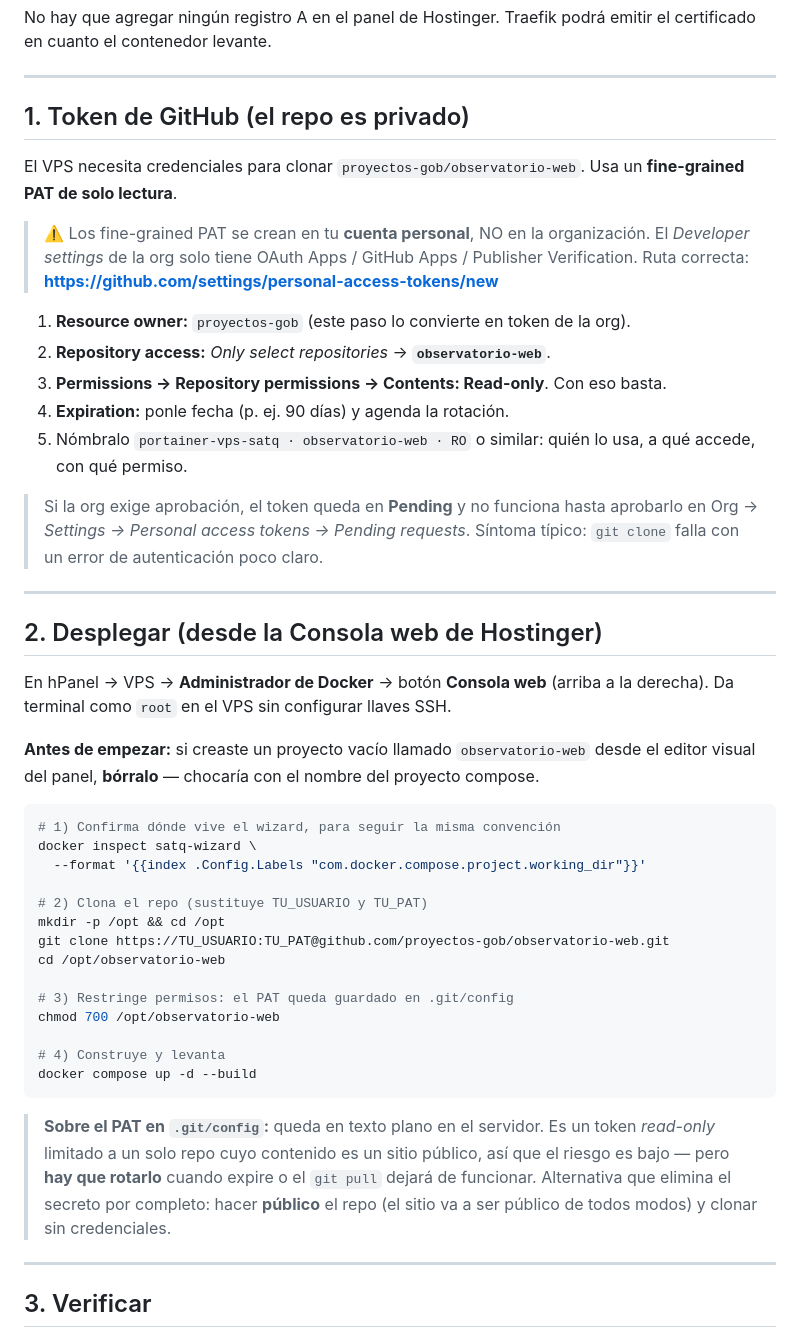
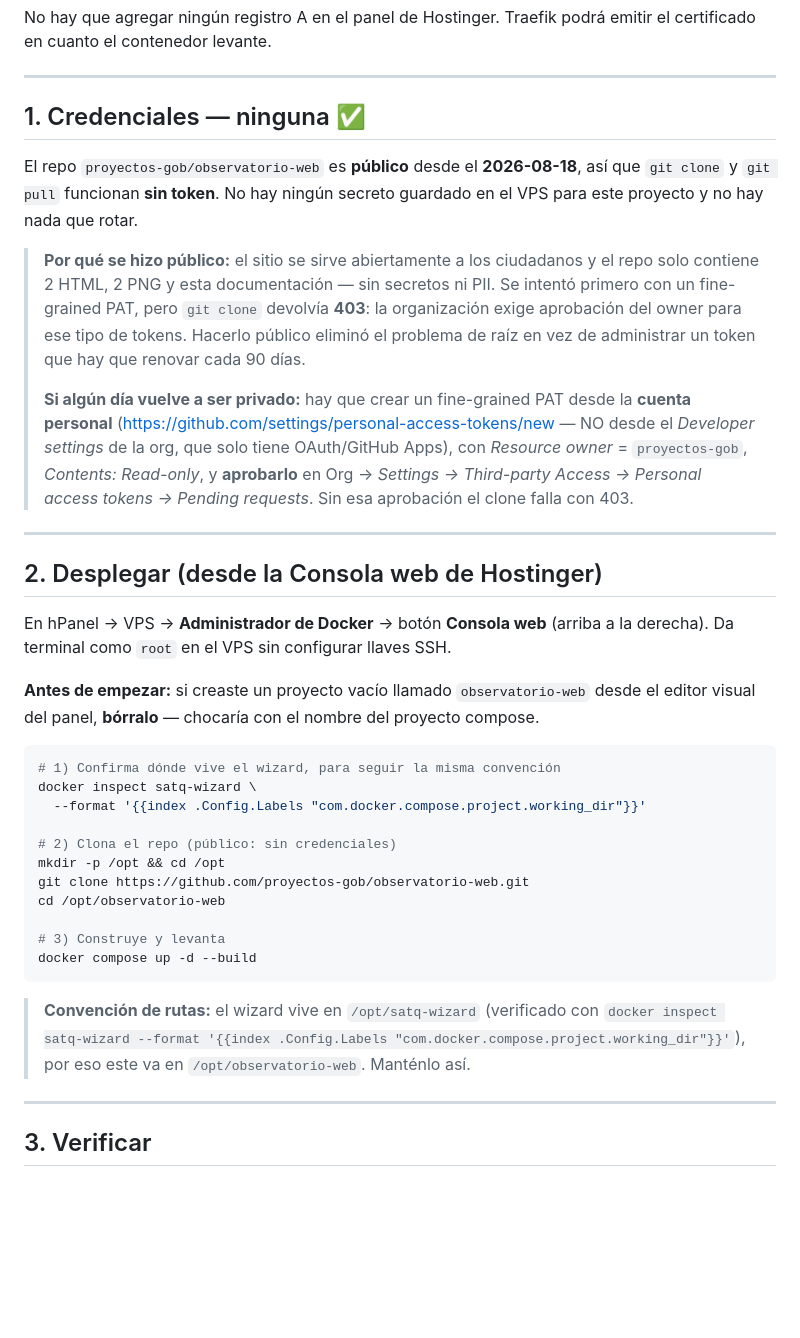
Before and after one commit to proyectos-gob/observatorio-web, a Markdown page: infra/RUNBOOK.md, the part around one of its changes. GitHub-like rendering; blank space fills up the shorter version.

Commit message:
Actualizar el RUNBOOK: repo público y verificación en producción
El repo se hizo público el 2026-08-18, así que el clone en el VPS ya no
necesita credenciales. Se elimina el paso del PAT y el chmod 700 que existía
solo para proteger el token en .git/config.

Se documenta por qué se tomó esa decisión: el fine-grained PAT devolvía 403
porque la organización exige aprobación del owner, y el contenido del repo
(2 HTML, 2 PNG y documentación, sin secretos ni PII) se sirve públicamente de
todas formas. Se deja escrito el procedimiento por si vuelve a ser privado.

Se agrega la convención de rutas (/opt, igual que satq-wizard, verificado con
docker inspect) y la tabla de verificación en producción tras el primer
deploy exitoso.

Co-Authored-By: Claude Opus 5 (1M context) <noreply@anthropic.com>

````diff
--- a/infra/RUNBOOK.md
+++ b/infra/RUNBOOK.md
@@ -47,26 +47,24 @@ certificado en cuanto el contenedor levante.
 
 ---
 
-## 1. Token de GitHub (el repo es privado)
+## 1. Credenciales — ninguna ✅
 
-El VPS necesita credenciales para clonar `proyectos-gob/observatorio-web`. Usa un
-**fine-grained PAT de solo lectura**.
+El repo `proyectos-gob/observatorio-web` es **público** desde el **2026-08-18**, así que
+`git clone` y `git pull` funcionan **sin token**. No hay ningún secreto guardado en el
+VPS para este proyecto y no hay nada que rotar.
 
-> ⚠️ Los fine-grained PAT se crean en tu **cuenta personal**, NO en la organización. El
-> *Developer settings* de la org solo tiene OAuth Apps / GitHub Apps / Publisher
-> Verification. Ruta correcta:
-> **https://github.com/settings/personal-access-tokens/new**
-
-1. **Resource owner:** `proyectos-gob` (este paso lo convierte en token de la org).
-2. **Repository access:** *Only select repositories* → **`observatorio-web`**.
-3. **Permissions → Repository permissions → Contents: Read-only**. Con eso basta.
-4. **Expiration:** ponle fecha (p. ej. 90 días) y agenda la rotación.
-5. Nómbralo `portainer-vps-satq · observatorio-web · RO` o similar: quién lo usa, a qué
-   accede, con qué permiso.
-
-> Si la org exige aprobación, el token queda en **Pending** y no funciona hasta
-> aprobarlo en Org → *Settings → Personal access tokens → Pending requests*. Síntoma
-> típico: `git clone` falla con un error de autenticación poco claro.
+> **Por qué se hizo público:** el sitio se sirve abiertamente a los ciudadanos y el repo
+> solo contiene 2 HTML, 2 PNG y esta documentación — sin secretos ni PII. Se intentó
+> primero con un fine-grained PAT, pero `git clone` devolvía **403**: la organización
+> exige aprobación del owner para ese tipo de tokens. Hacerlo público eliminó el
+> problema de raíz en vez de administrar un token que hay que renovar cada 90 días.
+>
+> **Si algún día vuelve a ser privado:** hay que crear un fine-grained PAT desde la
+> **cuenta personal** (https://github.com/settings/personal-access-tokens/new — NO desde
+> el *Developer settings* de la org, que solo tiene OAuth/GitHub Apps), con *Resource
+> owner* = `proyectos-gob`, *Contents: Read-only*, y **aprobarlo** en Org → *Settings →
+> Third-party Access → Personal access tokens → Pending requests*. Sin esa aprobación el
+> clone falla con 403.
 
 ---
 
@@ -83,23 +81,18 @@ editor visual del panel, **bórralo** — chocaría con el nombre del proyecto c
 docker inspect satq-wizard \
   --format '{{index .Config.Labels "com.docker.compose.project.working_dir"}}'
 
-# 2) Clona el repo (sustituye TU_USUARIO y TU_PAT)
+# 2) Clona el repo (público: sin credenciales)
 mkdir -p /opt && cd /opt
-git clone https://TU_USUARIO:TU_PAT@github.com/proyectos-gob/observatorio-web.git
+git clone https://github.com/proyectos-gob/observatorio-web.git
 cd /opt/observatorio-web
 
-# 3) Restringe permisos: el PAT queda guardado en .git/config
-chmod 700 /opt/observatorio-web
-
-# 4) Construye y levanta
+# 3) Construye y levanta
 docker compose up -d --build
 ```
 
-> **Sobre el PAT en `.git/config`:** queda en texto plano en el servidor. Es un token
-> *read-only* limitado a un solo repo cuyo contenido es un sitio público, así que el
-> riesgo es bajo — pero **hay que rotarlo** cuando expire o el `git pull` dejará de
-> funcionar. Alternativa que elimina el secreto por completo: hacer **público** el repo
-> (el sitio va a ser público de todos modos) y clonar sin credenciales.
+> **Convención de rutas:** el wizard vive en `/opt/satq-wizard` (verificado con
+> `docker inspect satq-wizard --format '{{index .Config.Labels "com.docker.compose.project.working_dir"}}'`),
+> por eso este va en `/opt/observatorio-web`. Manténlo así.
 
 ---
 
````
Also changed, not shown: other parts of infra/RUNBOOK.md (+19 -0 lines).
